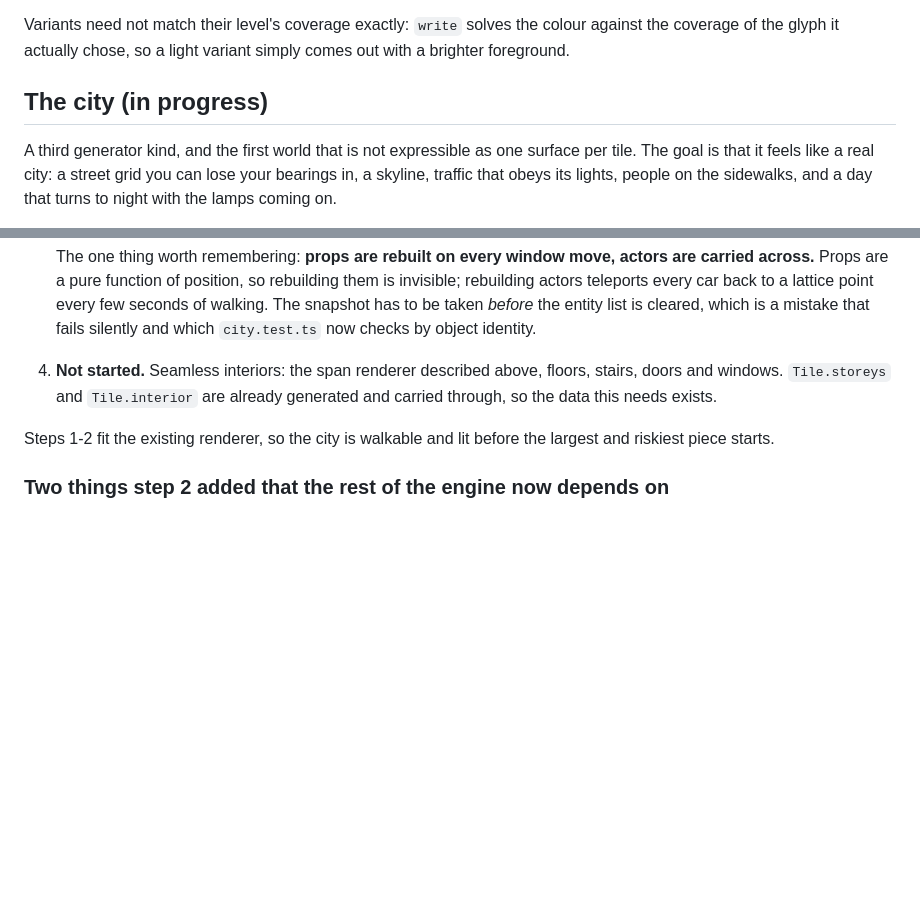
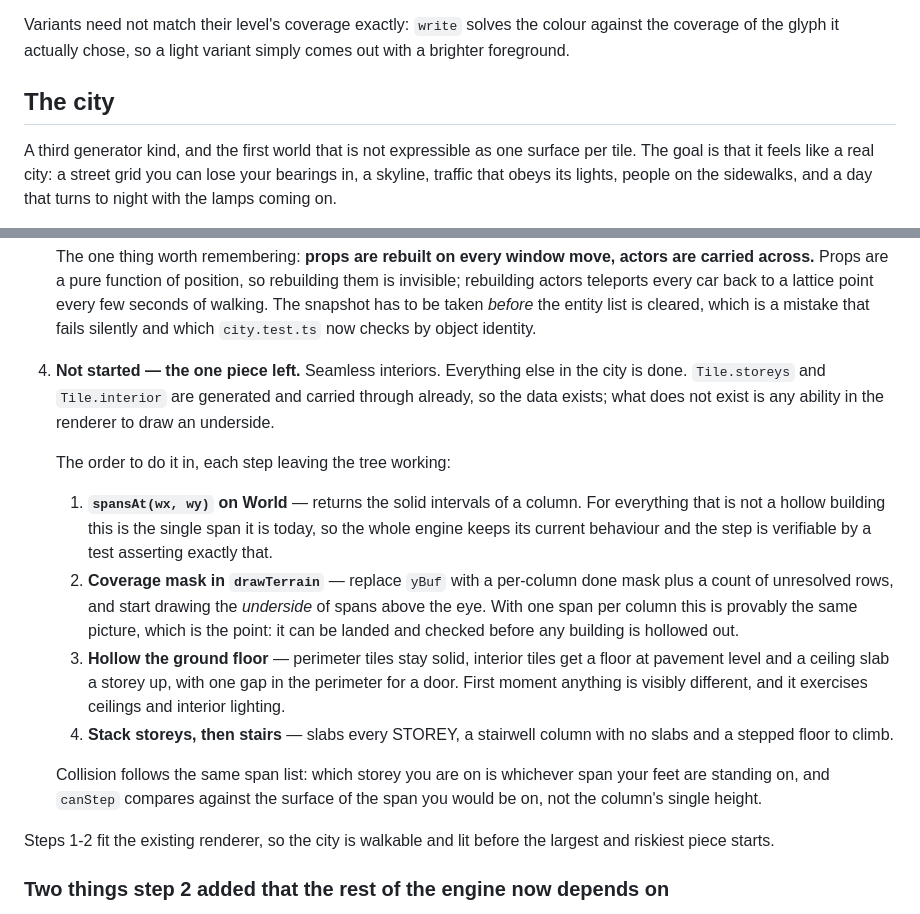
Before and after one commit to GrantErickson/TextWorld, a Markdown page: CLAUDE.md, 2 parts joined by grey strips. Rendered like a GitHub page; blank space fills up the shorter version.

```diff
--- a/CLAUDE.md
+++ b/CLAUDE.md
@@ -99,7 +99,7 @@ Variants need not match their level's coverage exactly: `write` solves the
 colour against the coverage of the glyph it actually chose, so a light variant
 simply comes out with a brighter foreground.
 
-## The city (in progress)
+## The city
 
 A third generator kind, and the first world that is not expressible as one
 surface per tile. The goal is that it feels like a real city: a street grid you
@@ -165,9 +165,32 @@ Per column, each tile can contribute:
    a lattice point every few seconds of walking. The snapshot has to be taken
    *before* the entity list is cleared, which is a mistake that fails silently
    and which `city.test.ts` now checks by object identity.
-4. **Not started.** Seamless interiors: the span renderer described above,
-   floors, stairs, doors and windows. `Tile.storeys` and `Tile.interior` are
-   already generated and carried through, so the data this needs exists.
+4. **Not started — the one piece left.** Seamless interiors. Everything else
+   in the city is done. `Tile.storeys` and `Tile.interior` are generated and
+   carried through already, so the data exists; what does not exist is any
+   ability in the renderer to draw an underside.
+
+   The order to do it in, each step leaving the tree working:
+
+   1. **`spansAt(wx, wy)` on World** — returns the solid intervals of a
+      column. For everything that is not a hollow building this is the single
+      span it is today, so the whole engine keeps its current behaviour and
+      the step is verifiable by a test asserting exactly that.
+   2. **Coverage mask in `drawTerrain`** — replace `yBuf` with a per-column
+      done mask plus a count of unresolved rows, and start drawing the
+      *underside* of spans above the eye. With one span per column this is
+      provably the same picture, which is the point: it can be landed and
+      checked before any building is hollowed out.
+   3. **Hollow the ground floor** — perimeter tiles stay solid, interior tiles
+      get a floor at pavement level and a ceiling slab a storey up, with one
+      gap in the perimeter for a door. First moment anything is visibly
+      different, and it exercises ceilings and interior lighting.
+   4. **Stack storeys, then stairs** — slabs every STOREY, a stairwell column
+      with no slabs and a stepped floor to climb.
+
+   Collision follows the same span list: which storey you are on is whichever
+   span your feet are standing on, and `canStep` compares against the surface
+   of the span you would be on, not the column's single height.
 
 Steps 1-2 fit the existing renderer, so the city is walkable and lit before the
 largest and riskiest piece starts.
```
Also changed, not shown: README.md (+28 -8 lines).
